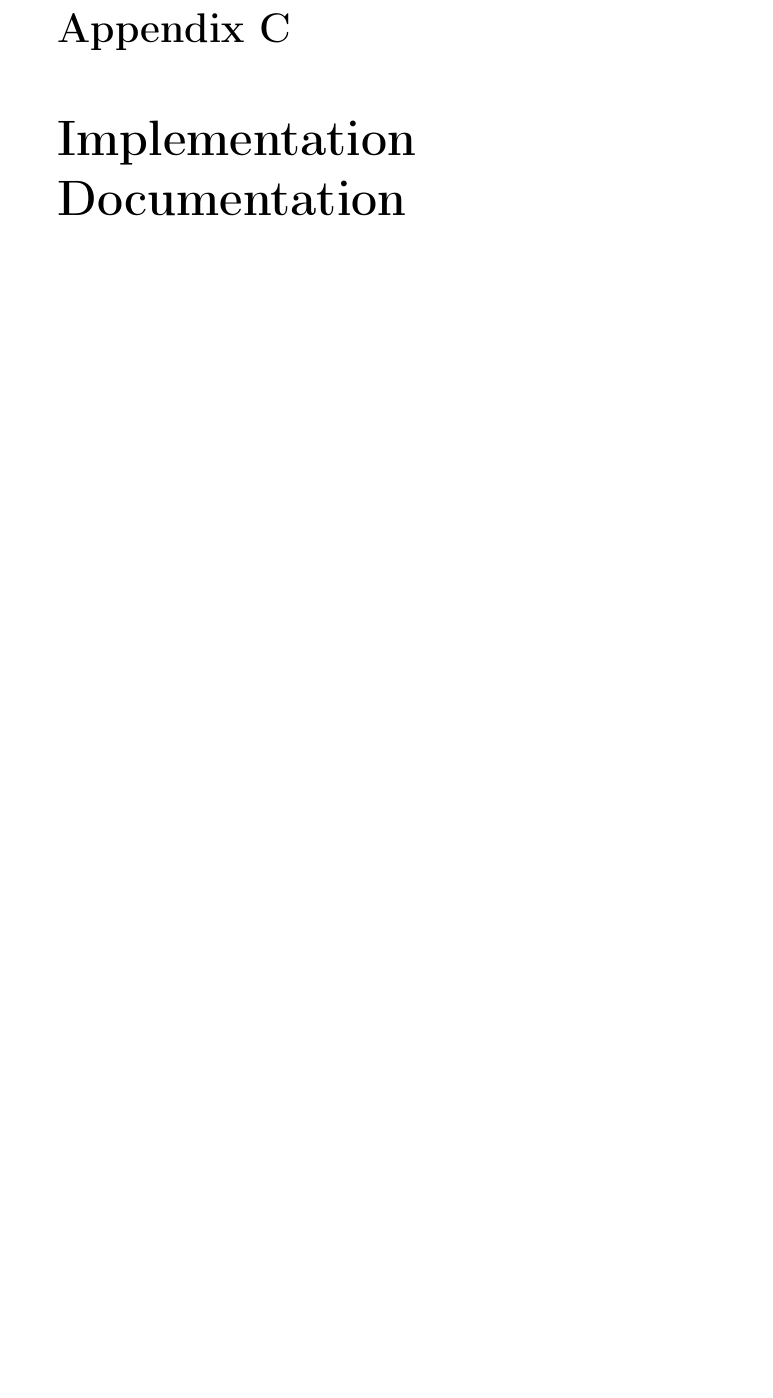
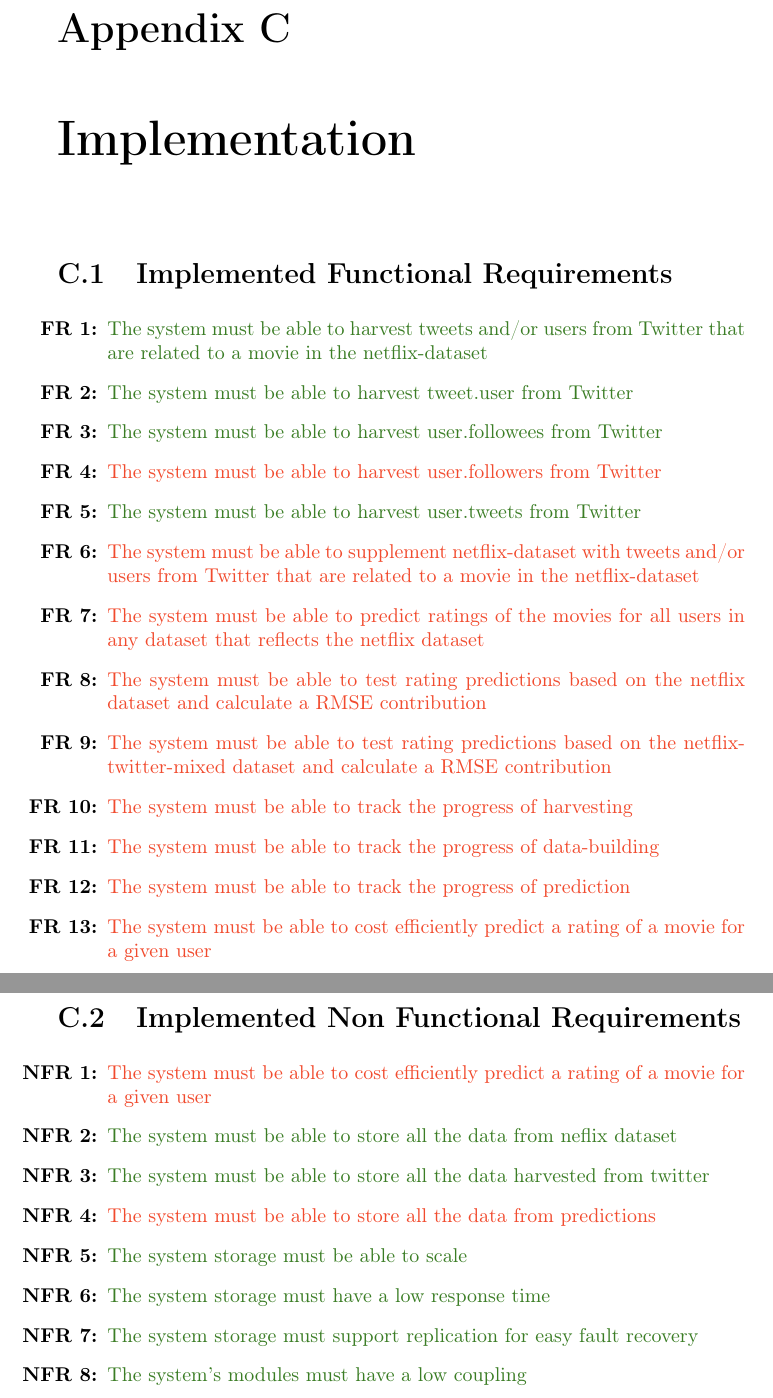
Before and after one commit to mcmhav/twilm-report, a LaTeX thesis (src/report.tex, which reads src/chapter/99-appendices.tex): part of page 72 of 76 before the commit and two parts of pages 72 and 73 of 77 after it, the two joined at a grey line, cut so that both start at the same text, the shorter picture padded with empty space. Compiled offline with pdfLaTeX.

Commit message:
appendix imple

```diff
--- a/src/chapter/99-appendices.tex
+++ b/src/chapter/99-appendices.tex
@@ -42,12 +42,37 @@
 \end{enumerate}
 
 
-
 \chapter{Design}\label{app:design}
 
+\chapter{Implementation}\label{app:impl}
+\section{Implemented Functional Requirements}
+\begin{enumerate}[label=\bfseries FR \arabic*:]
+  \item {\color{OliveGreen}The system must be able to harvest tweets and/or users from Twitter that are related to a movie in the netflix-dataset}
+  \item {\color{OliveGreen}The system must be able to harvest tweet.user from Twitter}
+  \item {\color{OliveGreen}The system must be able to harvest user.followees from Twitter}
+  \item {\color{RedOrange}The system must be able to harvest user.followers from Twitter}
+  \item {\color{OliveGreen}The system must be able to harvest user.tweets from Twitter}
+  \item {\color{RedOrange}The system must be able to supplement netflix-dataset with tweets and/or users from Twitter that are related to a movie in the netflix-dataset}
+  \item {\color{RedOrange}The system must be able to predict ratings of the movies for all users in any dataset that reflects the netflix dataset}
+  \item {\color{RedOrange}The system must be able to test rating predictions based on the netflix dataset and calculate a RMSE contribution}
+  \item {\color{RedOrange}The system must be able to test rating predictions based on the netflix-twitter-mixed dataset and calculate a RMSE contribution}
+  \item {\color{RedOrange}The system must be able to track the progress of harvesting}
+  \item {\color{RedOrange}The system must be able to track the progress of data-building}
+  \item {\color{RedOrange}The system must be able to track the progress of prediction}
+  \item {\color{RedOrange}The system must be able to cost efficiently predict a rating of a movie for a given user}
+\end{enumerate}
 
-
-\chapter{Implementation Documentation}\label{app:impl}
+\section{Implemented Non Functional Requirements}
+\begin{enumerate}[label=\bfseries NFR \arabic*:]
+  \item {\color{RedOrange}The system must be able to cost efficiently predict a rating of a movie for a given user}
+  \item {\color{OliveGreen}The system must be able to store all the data from neflix dataset}
+  \item {\color{OliveGreen}The system must be able to store all the data harvested from twitter}
+  \item {\color{RedOrange}The system must be able to store all the data from predictions}
+  \item {\color{OliveGreen}The system storage must be able to scale}
+  \item {\color{OliveGreen}The system storage must have a low response time}
+  \item {\color{OliveGreen}The system storage must support replication for easy fault recovery}
+  \item {\color{OliveGreen}The system's modules must have a low coupling}
+\end{enumerate}
 
 
 
--- a/src/report.tex
+++ b/src/report.tex
@@ -8,6 +8,7 @@
 
 \selectlanguage{english}
 
+\usepackage[dvipsnames]{xcolor}
 \usepackage{graphicx}
 \usepackage{tabularx}
 \usepackage{booktabs}
@@ -20,14 +21,14 @@
 \usepackage{notoccite}
 \usepackage{caption}
 \usepackage{float}
-\usepackage{color}
+\usepackage{tikz}
 \usepackage{caption}
 \usepackage{changepage}
 \usepackage{fancyhdr}
 \usepackage{blindtext}
 \usepackage{enumerate}
 \usepackage{enumitem}
-\usepackage{tikz}
+\usepackage{array}
 
 % Listings - for listing code snippets
 \usepackage{listings}
```
